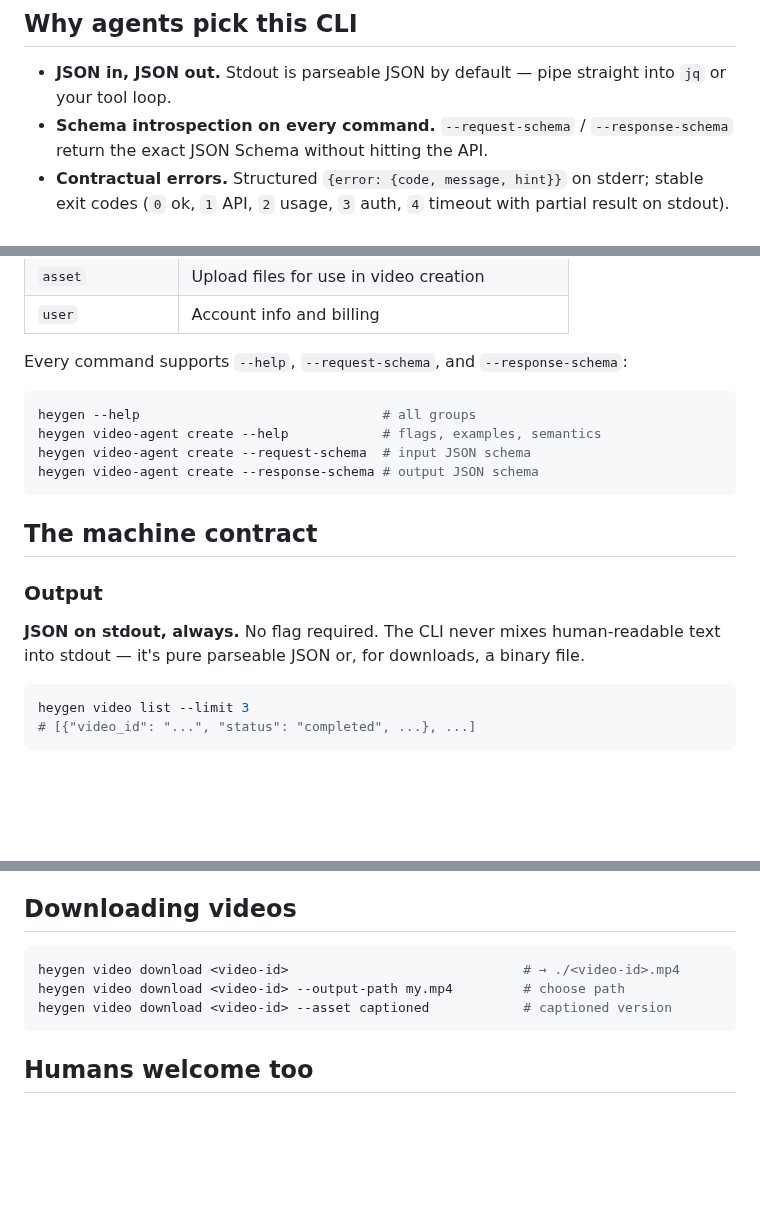
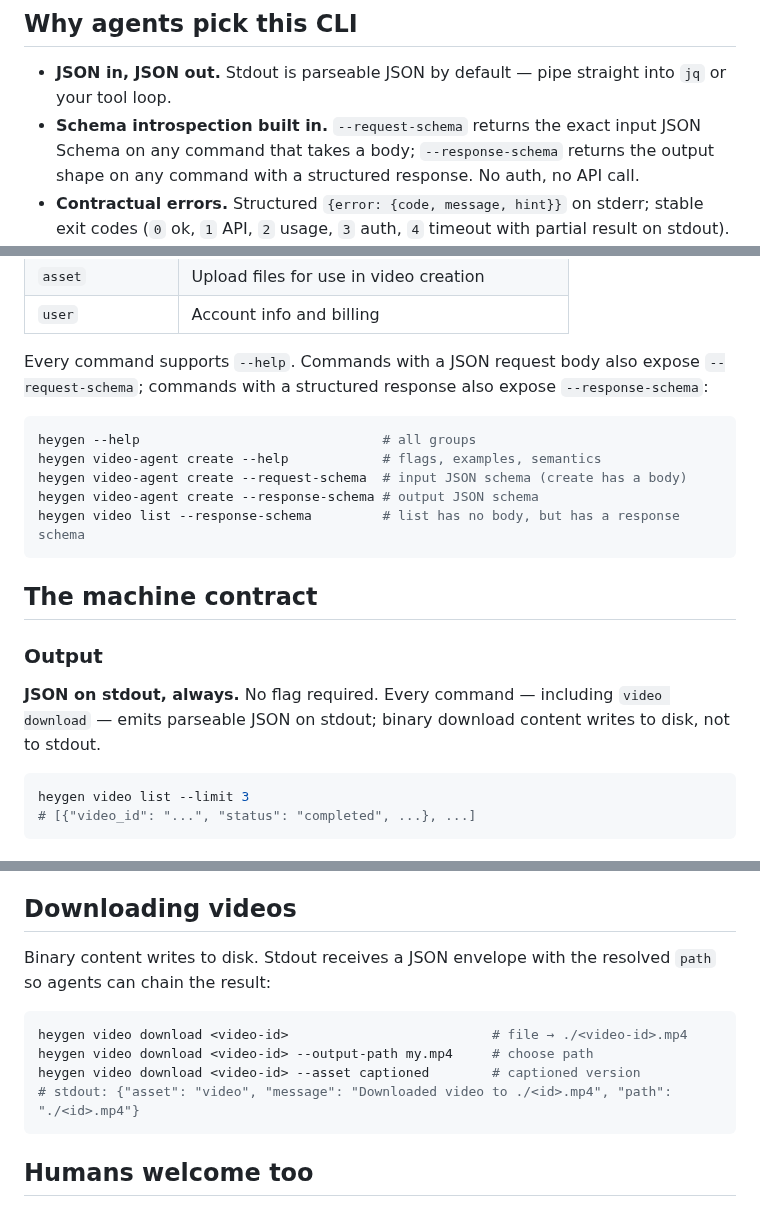
Before and after one commit to heygen-com/heygen-cli, a Markdown page: README.md, 3 parts joined by grey strips. Rendered like a GitHub page; blank space fills up the shorter version.

Commit message:
docs: correct schema flag scope and download output contract
Review catch on #100:

- The "every command supports --request-schema / --response-schema"
  claim overreached. These flags are only registered when the spec
  actually has a matching schema (builder.go:200-205). `video list`
  has no request body and correctly rejects --request-schema. README
  now scopes the claim accurately and includes an example that works
  (`video list --response-schema`).
- The machine-contract / downloads section implied stdout could be a
  binary file for downloads. `video download` actually writes the
  binary to disk and emits a JSON envelope (asset, message, path) on
  stdout (video_download.go:101). README now states this and shows
  the envelope shape so agents can chain on `.path`.

Co-Authored-By: Claude Opus 4.6 (1M context) <noreply@anthropic.com>

````diff
--- a/README.md
+++ b/README.md
@@ -13,7 +13,7 @@ Full reference: **[developers.heygen.com/cli](https://developers.heygen.com/cli)
 ## Why agents pick this CLI
 
 - **JSON in, JSON out.** Stdout is parseable JSON by default — pipe straight into `jq` or your tool loop.
-- **Schema introspection on every command.** `--request-schema` / `--response-schema` return the exact JSON Schema without hitting the API.
+- **Schema introspection built in.** `--request-schema` returns the exact input JSON Schema on any command that takes a body; `--response-schema` returns the output shape on any command with a structured response. No auth, no API call.
 - **Contractual errors.** Structured `{error: {code, message, hint}}` on stderr; stable exit codes (`0` ok, `1` API, `2` usage, `3` auth, `4` timeout with partial result on stdout).
 - **Non-interactive by default.** Set `HEYGEN_API_KEY` and nothing reads a TTY. The one stdin-reading command (`auth login`) is explicitly labeled and accepts pipes.
 - **Built-in retries and `--wait` for async jobs.** 429/5xx back off automatically; long jobs can block with polling and resume on timeout.
@@ -111,20 +111,21 @@ Mirrors the [HeyGen v3 API](https://developers.heygen.com). Pattern: `heygen <no
 | `asset` | Upload files for use in video creation |
 | `user` | Account info and billing |
 
-Every command supports `--help`, `--request-schema`, and `--response-schema`:
+Every command supports `--help`. Commands with a JSON request body also expose `--request-schema`; commands with a structured response also expose `--response-schema`:
 
 ```bash
 heygen --help                               # all groups
 heygen video-agent create --help            # flags, examples, semantics
-heygen video-agent create --request-schema  # input JSON schema
+heygen video-agent create --request-schema  # input JSON schema (create has a body)
 heygen video-agent create --response-schema # output JSON schema
+heygen video list --response-schema         # list has no body, but has a response schema
 ```
 
 ## The machine contract
 
 ### Output
 
-**JSON on stdout, always.** No flag required. The CLI never mixes human-readable text into stdout — it's pure parseable JSON or, for downloads, a binary file.
+**JSON on stdout, always.** No flag required. Every command — including `video download` — emits parseable JSON on stdout; binary download content writes to disk, not to stdout.
 
 ```bash
 heygen video list --limit 3
@@ -189,10 +190,13 @@ On `--wait` timeout, exit code is `4` and stdout contains the partial resource
 
 ## Downloading videos
 
+Binary content writes to disk. Stdout receives a JSON envelope with the resolved `path` so agents can chain the result:
+
 ```bash
-heygen video download <video-id>                              # → ./<video-id>.mp4
-heygen video download <video-id> --output-path my.mp4         # choose path
-heygen video download <video-id> --asset captioned            # captioned version
+heygen video download <video-id>                          # file → ./<video-id>.mp4
+heygen video download <video-id> --output-path my.mp4     # choose path
+heygen video download <video-id> --asset captioned        # captioned version
+# stdout: {"asset": "video", "message": "Downloaded video to ./<id>.mp4", "path": "./<id>.mp4"}
 ```
 
 ## Humans welcome too
````
